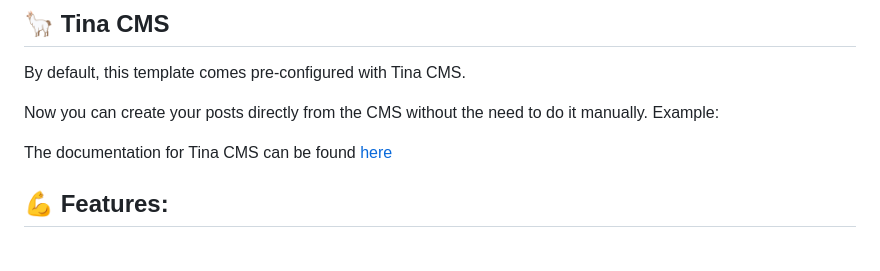
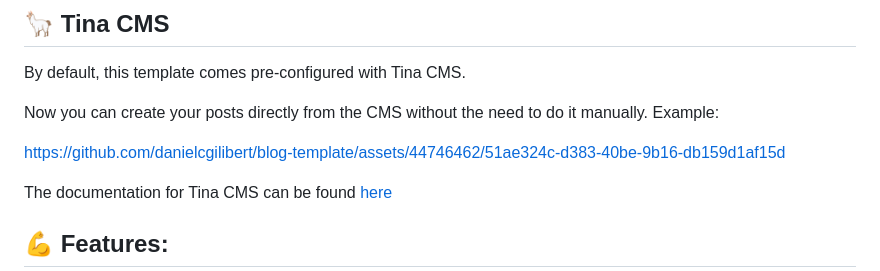
Before and after one commit to danielcgilibert/blog-template, a Markdown page: README.md, the part around the change. GitHub-like rendering; blank space fills up the shorter version.

```diff
--- a/README.md
+++ b/README.md
@@ -49,6 +49,10 @@ By default, this template comes pre-configured with Tina CMS.
 
 Now you can create your posts directly from the CMS without the need to do it manually.
 Example:
+
+https://github.com/danielcgilibert/blog-template/assets/44746462/51ae324c-d383-40be-9b16-db159d1af15d
+
+
 
 The documentation for Tina CMS can be found [here](https://tina.io/docs/)
 
```
